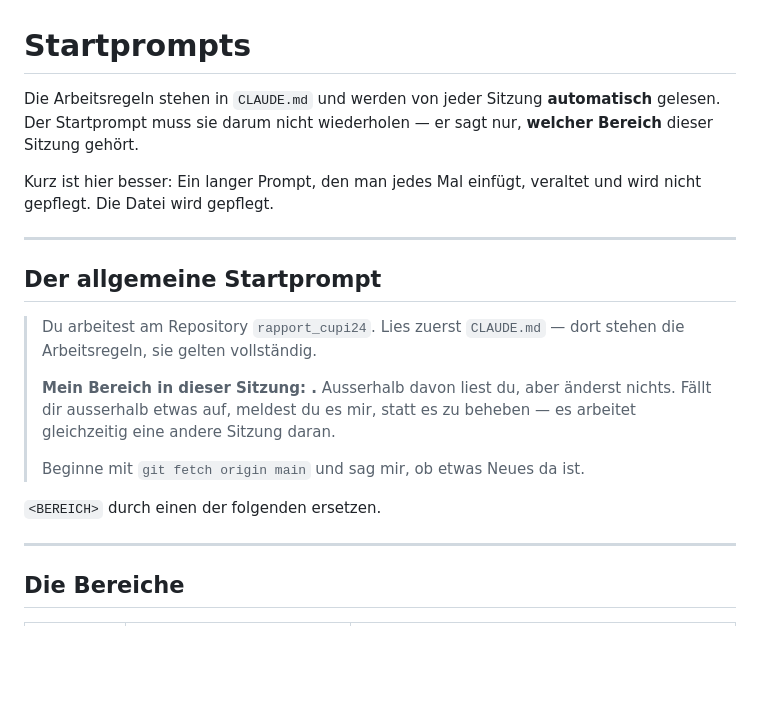
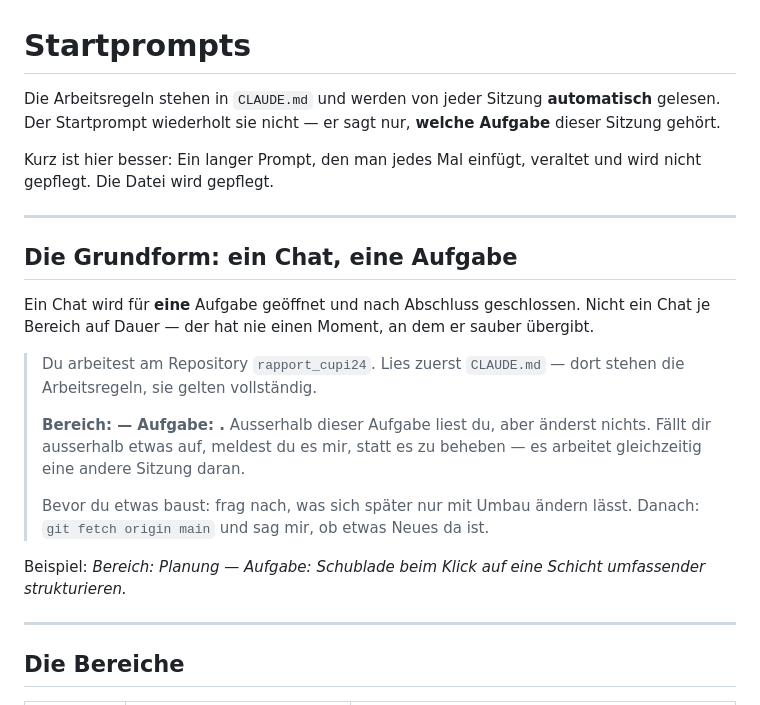
Before and after one commit to f5yct67kcv-source/Rapport_Cupi24, a Markdown page: STARTPROMPT.md, the part around one of its changes. Rendered like a GitHub page; blank space fills up the shorter version.

```diff
--- a/STARTPROMPT.md
+++ b/STARTPROMPT.md
@@ -1,27 +1,33 @@
 # Startprompts
 
 Die Arbeitsregeln stehen in `CLAUDE.md` und werden von jeder Sitzung
-**automatisch** gelesen. Der Startprompt muss sie darum nicht wiederholen —
-er sagt nur, **welcher Bereich** dieser Sitzung gehört.
+**automatisch** gelesen. Der Startprompt wiederholt sie nicht — er sagt nur,
+**welche Aufgabe** dieser Sitzung gehört.
 
 Kurz ist hier besser: Ein langer Prompt, den man jedes Mal einfügt, veraltet
 und wird nicht gepflegt. Die Datei wird gepflegt.
 
 ---
 
-## Der allgemeine Startprompt
+## Die Grundform: ein Chat, eine Aufgabe
+
+Ein Chat wird für **eine** Aufgabe geöffnet und nach Abschluss geschlossen.
+Nicht ein Chat je Bereich auf Dauer — der hat nie einen Moment, an dem er
+sauber übergibt.
 
 > Du arbeitest am Repository `rapport_cupi24`. Lies zuerst `CLAUDE.md` — dort
 > stehen die Arbeitsregeln, sie gelten vollständig.
 >
-> **Mein Bereich in dieser Sitzung: _<BEREICH>_.**
-> Ausserhalb davon liest du, aber änderst nichts. Fällt dir ausserhalb etwas
-> auf, meldest du es mir, statt es zu beheben — es arbeitet gleichzeitig eine
-> andere Sitzung daran.
+> **Bereich: _<BEREICH>_ — Aufgabe: _<AUFGABE>_.**
+> Ausserhalb dieser Aufgabe liest du, aber änderst nichts. Fällt dir
+> ausserhalb etwas auf, meldest du es mir, statt es zu beheben — es arbeitet
+> gleichzeitig eine andere Sitzung daran.
 >
-> Beginne mit `git fetch origin main` und sag mir, ob etwas Neues da ist.
+> Bevor du etwas baust: frag nach, was sich später nur mit Umbau ändern
+> lässt. Danach: `git fetch origin main` und sag mir, ob etwas Neues da ist.
 
-`<BEREICH>` durch einen der folgenden ersetzen.
+Beispiel: *Bereich: Planung — Aufgabe: Schublade beim Klick auf eine Schicht
+umfassender strukturieren.*
 
 ---
 
```
Also changed, not shown: other parts of STARTPROMPT.md (+56 -28 lines).
